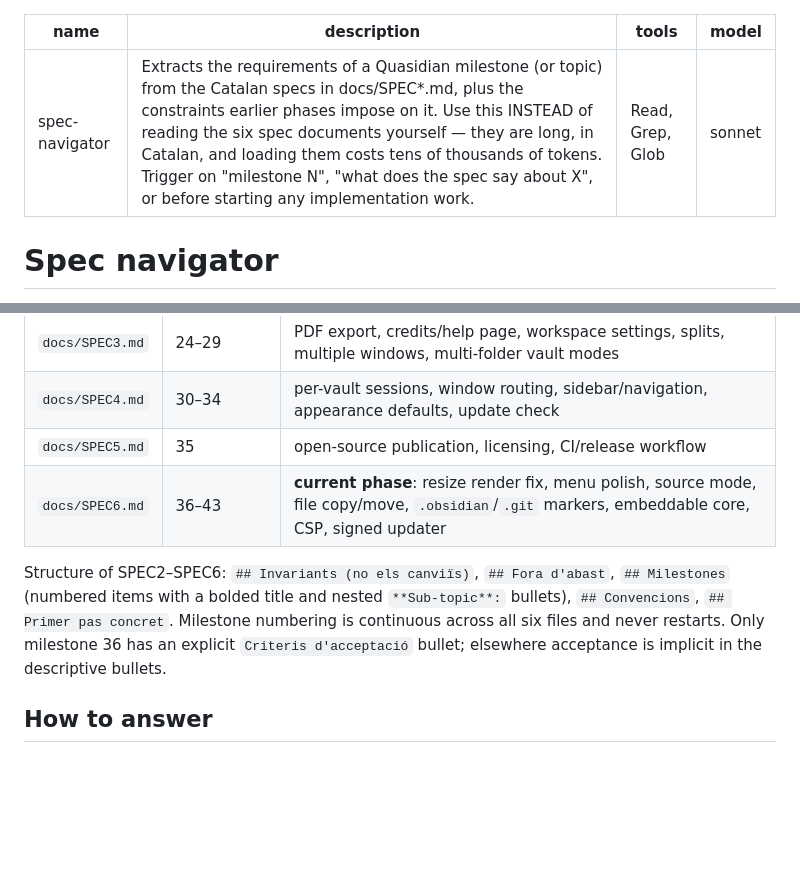
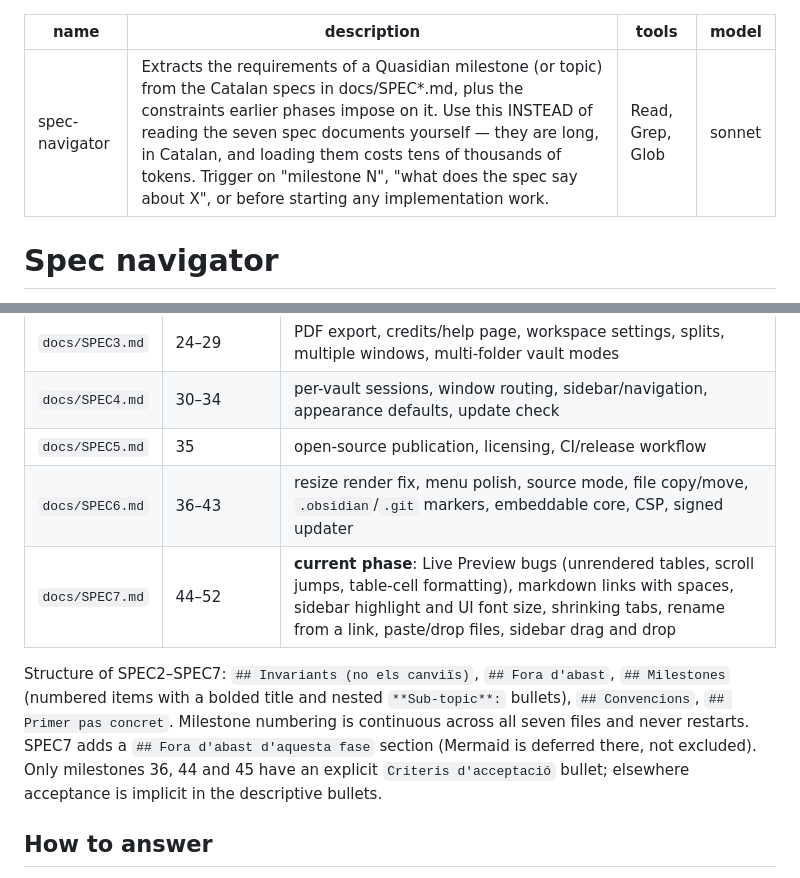
Before and after one commit to AIS-Vision-Systems/Quasidian, a Markdown page: .claude/agents/spec-navigator.md, 2 parts joined by grey strips. Drawn GitHub-style; blank space fills up the shorter version.

Commit message:
chore(claude): point agents and skills at the phase 7 spec
Co-Authored-By: Claude Fable 5.1 <noreply@anthropic.com>
Claude-Session: https://claude.ai/code/session_0196nKcFG1KU6HWqq95Y9LXu

```diff
--- a/.claude/agents/spec-navigator.md
+++ b/.claude/agents/spec-navigator.md
@@ -1,6 +1,6 @@
 ---
 name: spec-navigator
-description: Extracts the requirements of a Quasidian milestone (or topic) from the Catalan specs in docs/SPEC*.md, plus the constraints earlier phases impose on it. Use this INSTEAD of reading the six spec documents yourself — they are long, in Catalan, and loading them costs tens of thousands of tokens. Trigger on "milestone N", "what does the spec say about X", or before starting any implementation work.
+description: Extracts the requirements of a Quasidian milestone (or topic) from the Catalan specs in docs/SPEC*.md, plus the constraints earlier phases impose on it. Use this INSTEAD of reading the seven spec documents yourself — they are long, in Catalan, and loading them costs tens of thousands of tokens. Trigger on "milestone N", "what does the spec say about X", or before starting any implementation work.
 tools: Read, Grep, Glob
 model: sonnet
 ---
@@ -20,9 +20,10 @@ All specs are written in **Catalan** and are historical documents (never rewritt
 | `docs/SPEC3.md` | 24–29 | PDF export, credits/help page, workspace settings, splits, multiple windows, multi-folder vault modes |
 | `docs/SPEC4.md` | 30–34 | per-vault sessions, window routing, sidebar/navigation, appearance defaults, update check |
 | `docs/SPEC5.md` | 35 | open-source publication, licensing, CI/release workflow |
-| `docs/SPEC6.md` | 36–43 | **current phase**: resize render fix, menu polish, source mode, file copy/move, `.obsidian`/`.git` markers, embeddable core, CSP, signed updater |
+| `docs/SPEC6.md` | 36–43 | resize render fix, menu polish, source mode, file copy/move, `.obsidian`/`.git` markers, embeddable core, CSP, signed updater |
+| `docs/SPEC7.md` | 44–52 | **current phase**: Live Preview bugs (unrendered tables, scroll jumps, table-cell formatting), markdown links with spaces, sidebar highlight and UI font size, shrinking tabs, rename from a link, paste/drop files, sidebar drag and drop |
 
-Structure of SPEC2–SPEC6: `## Invariants (no els canviïs)`, `## Fora d'abast`, `## Milestones` (numbered items with a bolded title and nested `**Sub-topic**:` bullets), `## Convencions`, `## Primer pas concret`. Milestone numbering is continuous across all six files and never restarts. Only milestone 36 has an explicit `Criteris d'acceptació` bullet; elsewhere acceptance is implicit in the descriptive bullets.
+Structure of SPEC2–SPEC7: `## Invariants (no els canviïs)`, `## Fora d'abast`, `## Milestones` (numbered items with a bolded title and nested `**Sub-topic**:` bullets), `## Convencions`, `## Primer pas concret`. Milestone numbering is continuous across all seven files and never restarts. SPEC7 adds a `## Fora d'abast d'aquesta fase` section (Mermaid is deferred there, not excluded). Only milestones 36, 44 and 45 have an explicit `Criteris d'acceptació` bullet; elsewhere acceptance is implicit in the descriptive bullets.
 
 ## How to answer
 
```
Also changed, not shown: .claude/agents/invariant-reviewer.md (+1 -1 lines), 1 other file.
